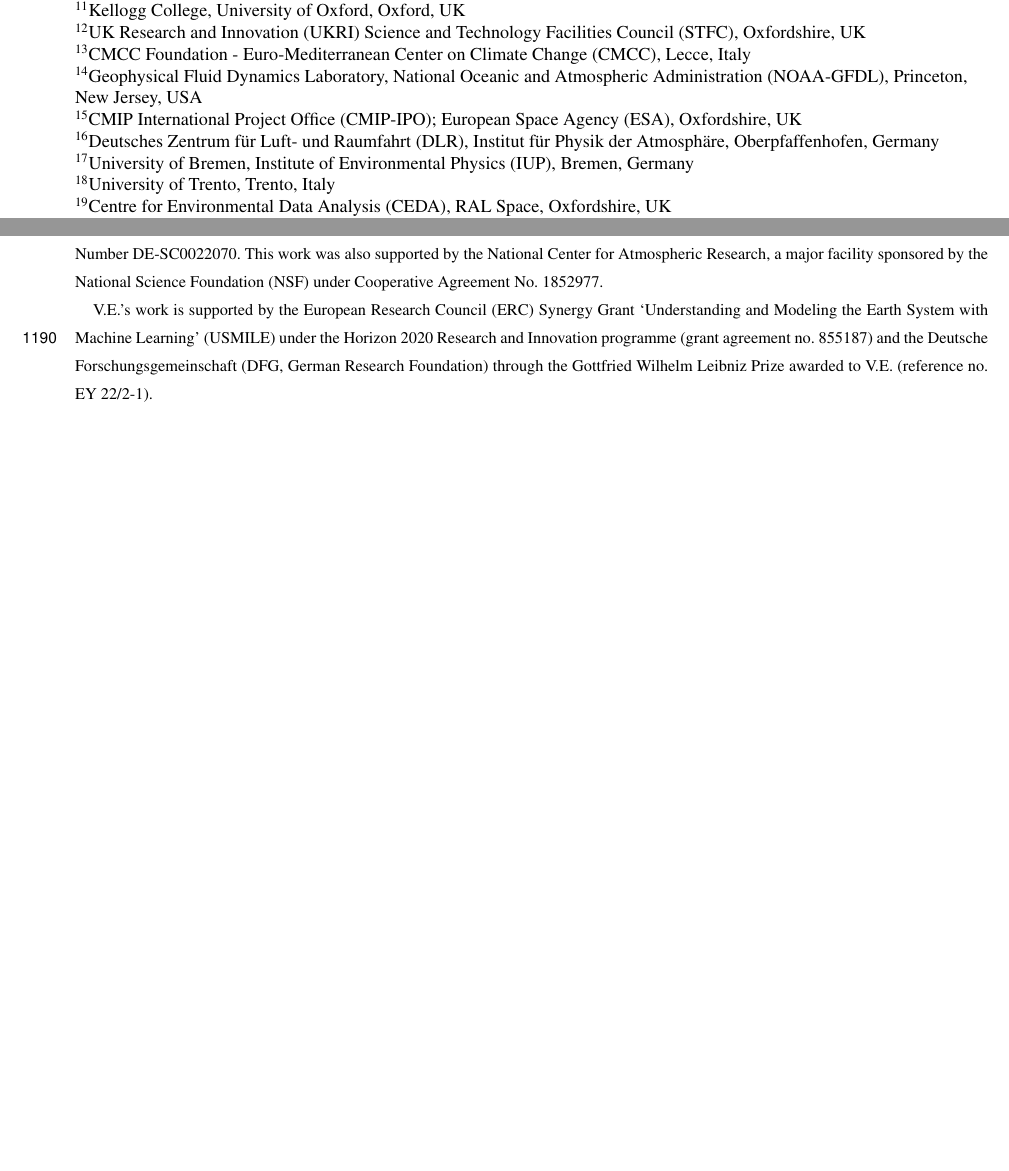
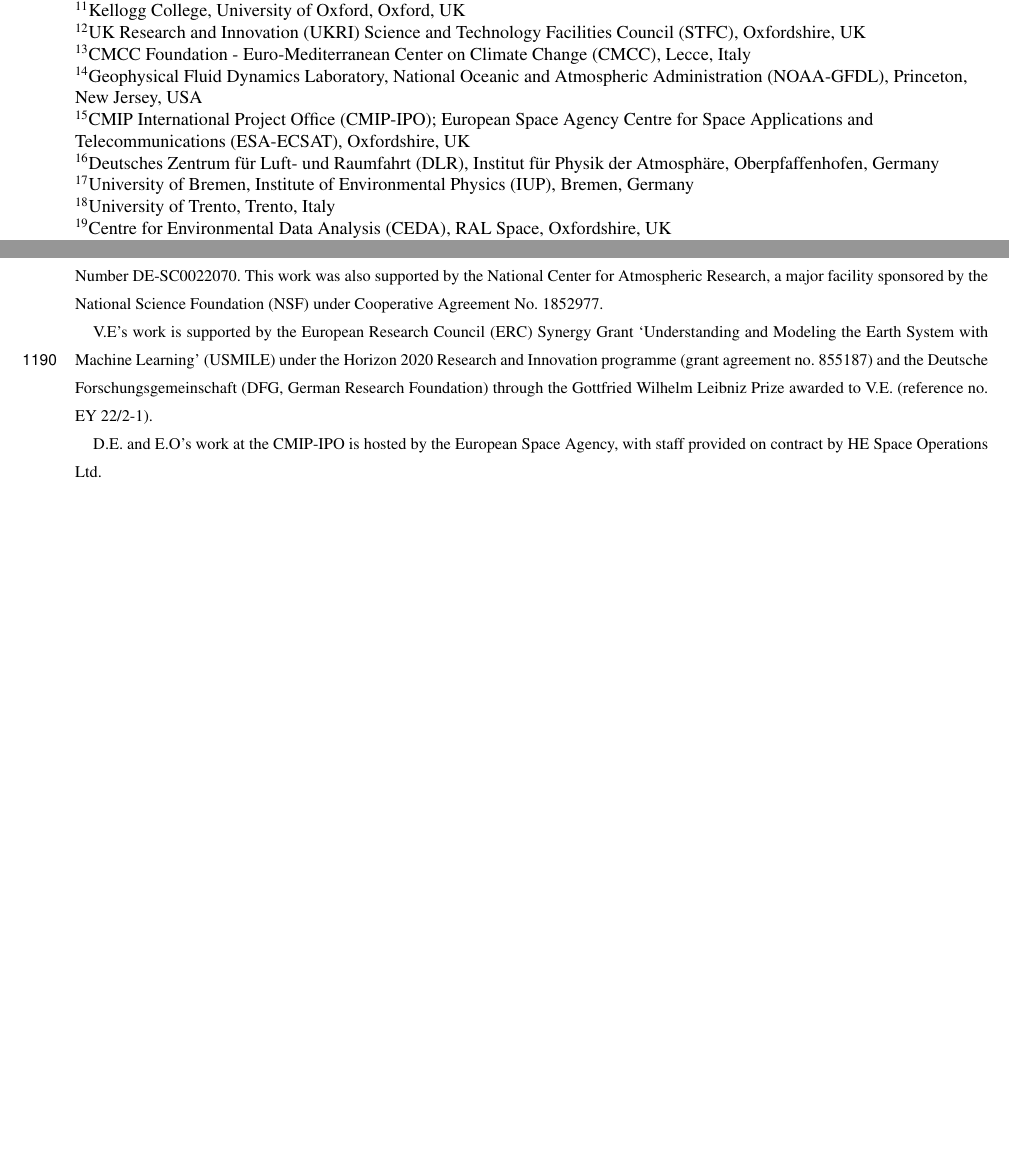
Before and after one commit to durack1/CMIPSummary, a LaTeX document (template.tex): two parts of pages 1 and 53 of 74, joined at a grey line, cut so that both start at the same text, the shorter picture padded with empty space. Compiled offline with pdfLaTeX; a missing font is replaced by an installed copy or a similar font; a LaTeX package or settings file that is missing is left out.

Commit message:
sync @CMIP-IPO details

```diff
--- a/template.tex
+++ b/template.tex
@@ -194,7 +194,7 @@ Jiwoo alternate: The Coupled Model Intercomparison Project (CMIP): a review of p
 %---
 \affil[13]{CMCC Foundation - Euro-Mediterranean Center on Climate Change (CMCC), Lecce, Italy}
 \affil[14]{Geophysical Fluid Dynamics Laboratory, National Oceanic and Atmospheric Administration (NOAA-GFDL), Princeton, New Jersey, USA}
-\affil[15]{CMIP International Project Office (CMIP-IPO); European Space Agency (ESA), Oxfordshire, UK}
+\affil[15]{CMIP International Project Office (CMIP-IPO); European Space Agency Centre for Space Applications and Telecommunications (ESA-ECSAT), Oxfordshire, UK}
 \affil[16]{Deutsches Zentrum f{\"u}r Luft- und Raumfahrt (DLR), Institut f{\"u}r Physik der Atmosph{\"a}re, Oberpfaffenhofen, Germany}
 \affil[17]{University of Bremen, Institute of Environmental Physics (IUP), Bremen, Germany}
 \affil[18]{University of Trento, Trento, Italy}
@@ -1661,7 +1661,9 @@ The work of P.J.D., K.E.T., P.J.G., C.C., S.K.A., D.C.B, J.L., C.F.M., J.P. and
 
 The work of G.A.M. is supported by the Regional and Global Model Analysis (RGMA) program area under the Earth and Environmental System Modeling Program (EESM) of the US Department of Energy's Office of Biological and Environmental Research (BER) under Award Number DE-SC0022070. This work was also supported by the National Center for Atmospheric Research, a major facility sponsored by the National Science Foundation (NSF) under Cooperative Agreement No. 1852977.
 
-V.E.’s work is supported by the European Research Council (ERC) Synergy Grant ‘Understanding and Modeling the Earth System with Machine Learning’ (USMILE) under the Horizon 2020 Research and Innovation programme (grant agreement no. 855187) and the Deutsche Forschungsgemeinschaft (DFG, German Research Foundation) through the Gottfried Wilhelm Leibniz Prize awarded to V.E. (reference no. EY 22/2-1).
+V.E’s work is supported by the European Research Council (ERC) Synergy Grant ‘Understanding and Modeling the Earth System with Machine Learning’ (USMILE) under the Horizon 2020 Research and Innovation programme (grant agreement no. 855187) and the Deutsche Forschungsgemeinschaft (DFG, German Research Foundation) through the Gottfried Wilhelm Leibniz Prize awarded to V.E. (reference no. EY 22/2-1).
+
+D.E. and E.O's work at the CMIP-IPO is hosted by the European Space Agency, with staff provided on contract by HE Space Operations Ltd.
 
 %We acknowledge three anonymous reviewers for helpful feedback on the initial draft, which strongly improved the manuscript.
 \end{acknowledgements}
```
Also changed, not shown: template.tex (2 more changed lines).
